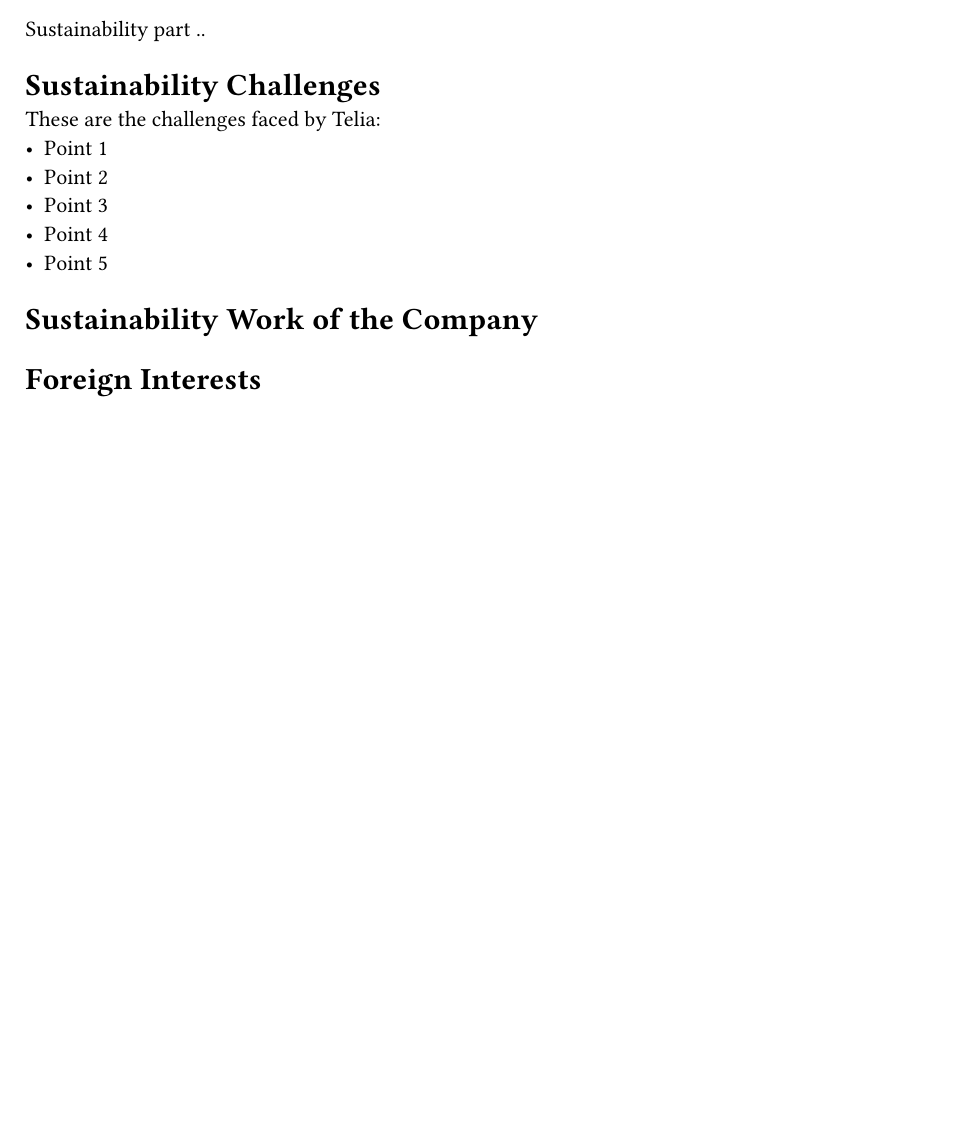
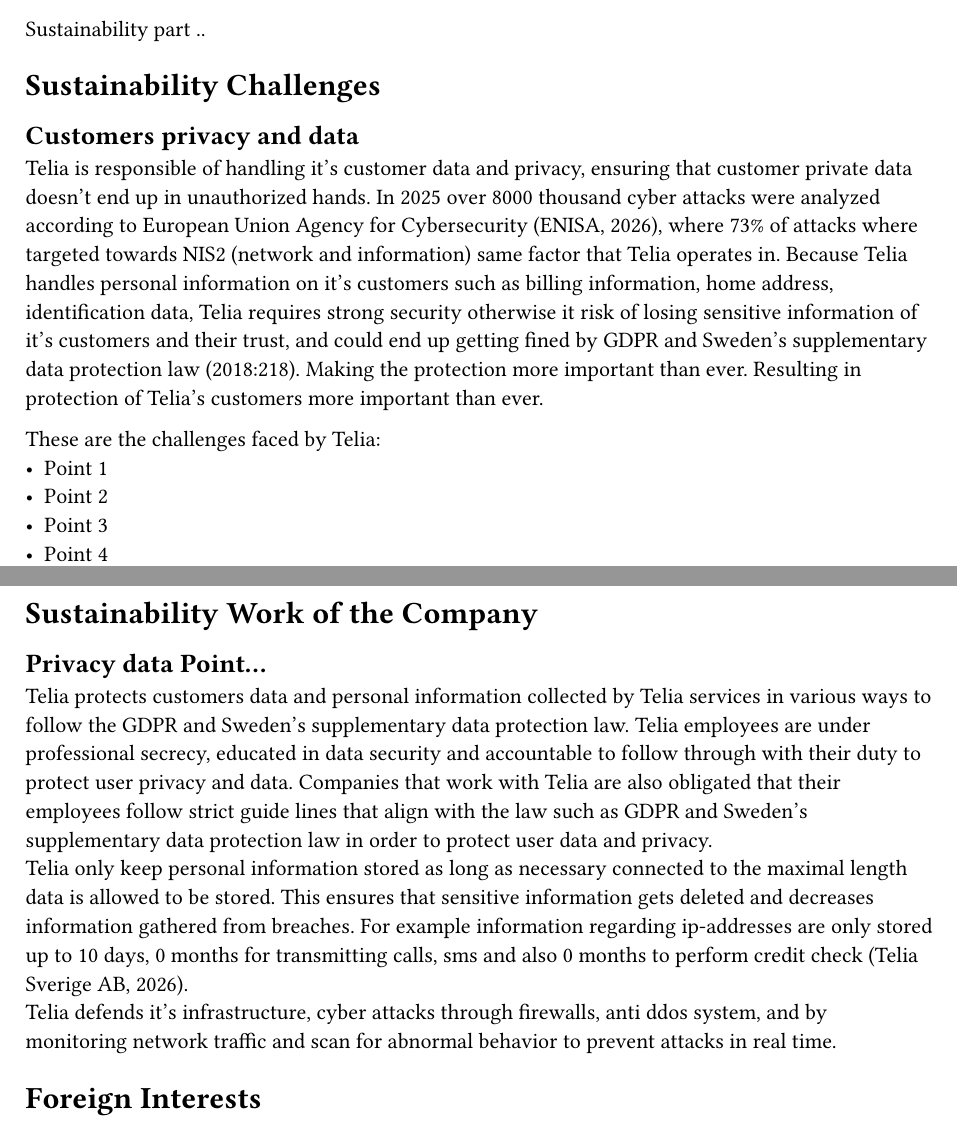
Before and after one commit to Angee47/m2-report, a Typst document (report.typ): part of the page before the commit and two parts of pages 1 and 2 of 2 after it, the two joined at a grey line, cut so that both start at the same text, the shorter picture padded with empty space. Compiled offline with Typst 0.15.

Commit message:
privacy and data

```diff
--- a/report.typ
+++ b/report.typ
@@ -35,6 +35,15 @@
 
 = Sustainability Challenges
 
+== Customers privacy and data
+Telia is responsible of handling it's customer data and privacy, ensuring that customer private data doesn't end up in unauthorized
+hands. In 2025 over 8000 thousand cyber attacks were analyzed according to European Union Agency for Cybersecurity (ENISA, 2026),
+where 73% of attacks where targeted towards NIS2 (network and information) same factor that Telia operates in. Because Telia handles personal
+information on it's customers such as billing information, home address, identification data, Telia requires strong security otherwise
+it risk of losing sensitive information of it's customers and their trust, and could end up getting fined by GDPR and Sweden's
+supplementary data protection law (2018:218). Making the protection more important than ever. Resulting in protection of Telia's customers more important than ever.
+
+
 // ~500 words identifying at least 5 separate challenges
 
 // TODO do not include in final report
@@ -45,7 +54,20 @@
 - Point 4
 - Point 5
 
+
+
+
+
+
+
 = Sustainability Work of the Company
+
+
+== Privacy data Point...
+
+Telia protects customers data and personal information collected by Telia services in various ways to follow the GDPR and Sweden's supplementary data protection law. Telia employees are under professional secrecy, educated in data security and accountable to follow through with their duty to protect user privacy and data. Companies that work with Telia are also obligated that their employees follow strict guide lines that align with the law such as GDPR and Sweden's supplementary data protection law in order to protect user data and privacy. \
+Telia only keep personal information stored as long as necessary connected to the maximal length data is allowed to be stored. This ensures that sensitive information gets deleted and decreases information gathered from breaches. For example information regarding ip-addresses are only stored up to 10 days, 0 months for transmitting calls, sms and also 0 months to perform credit check (Telia Sverige AB, 2026). \
+Telia defends it's infrastructure, cyber attacks through firewalls, anti ddos system, and by monitoring network traffic and scan for abnormal behavior to prevent attacks in real time.
 
 // ~1 000 words between this and the next heading
 
```
Also changed, not shown: report.typ (5 more changed lines).
